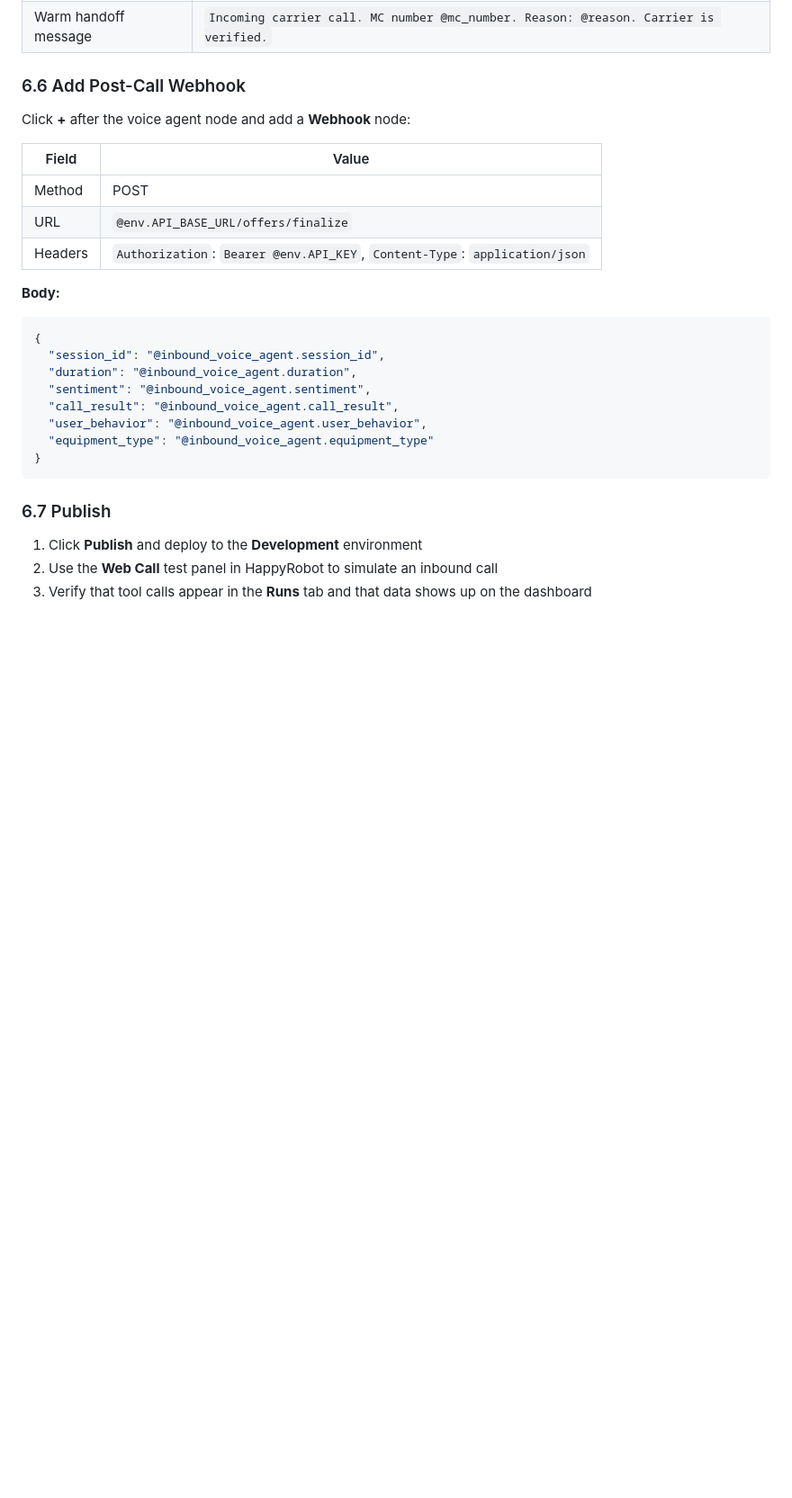
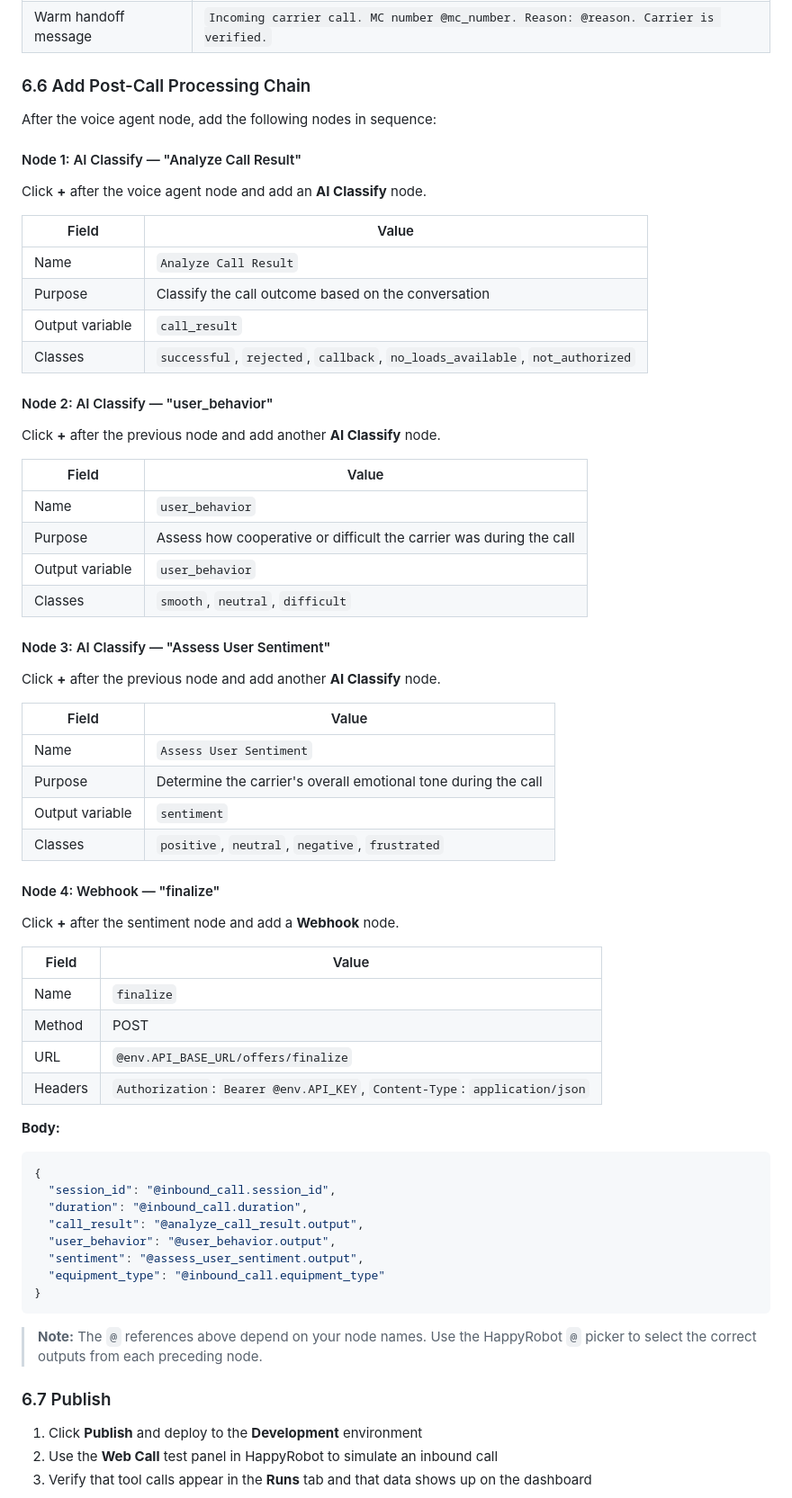
Before and after one commit to janvdhorst/JanFDE, a Markdown page: docs/setup-guide.md, the part around the change. Shown at 90% size. GitHub-like rendering; blank space fills up the shorter version.

````diff
--- a/docs/setup-guide.md
+++ b/docs/setup-guide.md
@@ -376,12 +376,50 @@ Add each tool inside the prompt node. For each, click **+** under the prompt.
 | Transfer type | Warm handoff |
 | Warm handoff message | `Incoming carrier call. MC number @mc_number. Reason: @reason. Carrier is verified.` |
 
-### 6.6 Add Post-Call Webhook
+### 6.6 Add Post-Call Processing Chain
 
-Click **+** after the voice agent node and add a **Webhook** node:
+After the voice agent node, add the following nodes in sequence:
+
+#### Node 1: AI Classify — "Analyze Call Result"
+
+Click **+** after the voice agent node and add an **AI Classify** node.
 
 | Field | Value |
 |---|---|
+| Name | `Analyze Call Result` |
+| Purpose | Classify the call outcome based on the conversation |
+| Output variable | `call_result` |
+| Classes | `successful`, `rejected`, `callback`, `no_loads_available`, `not_authorized` |
+
+#### Node 2: AI Classify — "user_behavior"
+
+Click **+** after the previous node and add another **AI Classify** node.
+
+| Field | Value |
+|---|---|
+| Name | `user_behavior` |
+| Purpose | Assess how cooperative or difficult the carrier was during the call |
+| Output variable | `user_behavior` |
+| Classes | `smooth`, `neutral`, `difficult` |
+
+#### Node 3: AI Classify — "Assess User Sentiment"
+
+Click **+** after the previous node and add another **AI Classify** node.
+
+| Field | Value |
+|---|---|
+| Name | `Assess User Sentiment` |
+| Purpose | Determine the carrier's overall emotional tone during the call |
+| Output variable | `sentiment` |
+| Classes | `positive`, `neutral`, `negative`, `frustrated` |
+
+#### Node 4: Webhook — "finalize"
+
+Click **+** after the sentiment node and add a **Webhook** node.
+
+| Field | Value |
+|---|---|
+| Name | `finalize` |
 | Method | POST |
 | URL | `@env.API_BASE_URL/offers/finalize` |
 | Headers | `Authorization`: `Bearer @env.API_KEY`, `Content-Type`: `application/json` |
@@ -390,14 +428,16 @@ Click **+** after the voice agent node and add a **Webhook** node:
 
 ```json
 {
-  "session_id": "@inbound_voice_agent.session_id",
-  "duration": "@inbound_voice_agent.duration",
-  "sentiment": "@inbound_voice_agent.sentiment",
-  "call_result": "@inbound_voice_agent.call_result",
-  "user_behavior": "@inbound_voice_agent.user_behavior",
-  "equipment_type": "@inbound_voice_agent.equipment_type"
+  "session_id": "@inbound_call.session_id",
+  "duration": "@inbound_call.duration",
+  "call_result": "@analyze_call_result.output",
+  "user_behavior": "@user_behavior.output",
+  "sentiment": "@assess_user_sentiment.output",
+  "equipment_type": "@inbound_call.equipment_type"
 }
 ```
+
+> **Note:** The `@` references above depend on your node names. Use the HappyRobot `@` picker to select the correct outputs from each preceding node.
 
 ### 6.7 Publish
 
````
Also changed, not shown: docs/build-description.md (+45 -25 lines).
